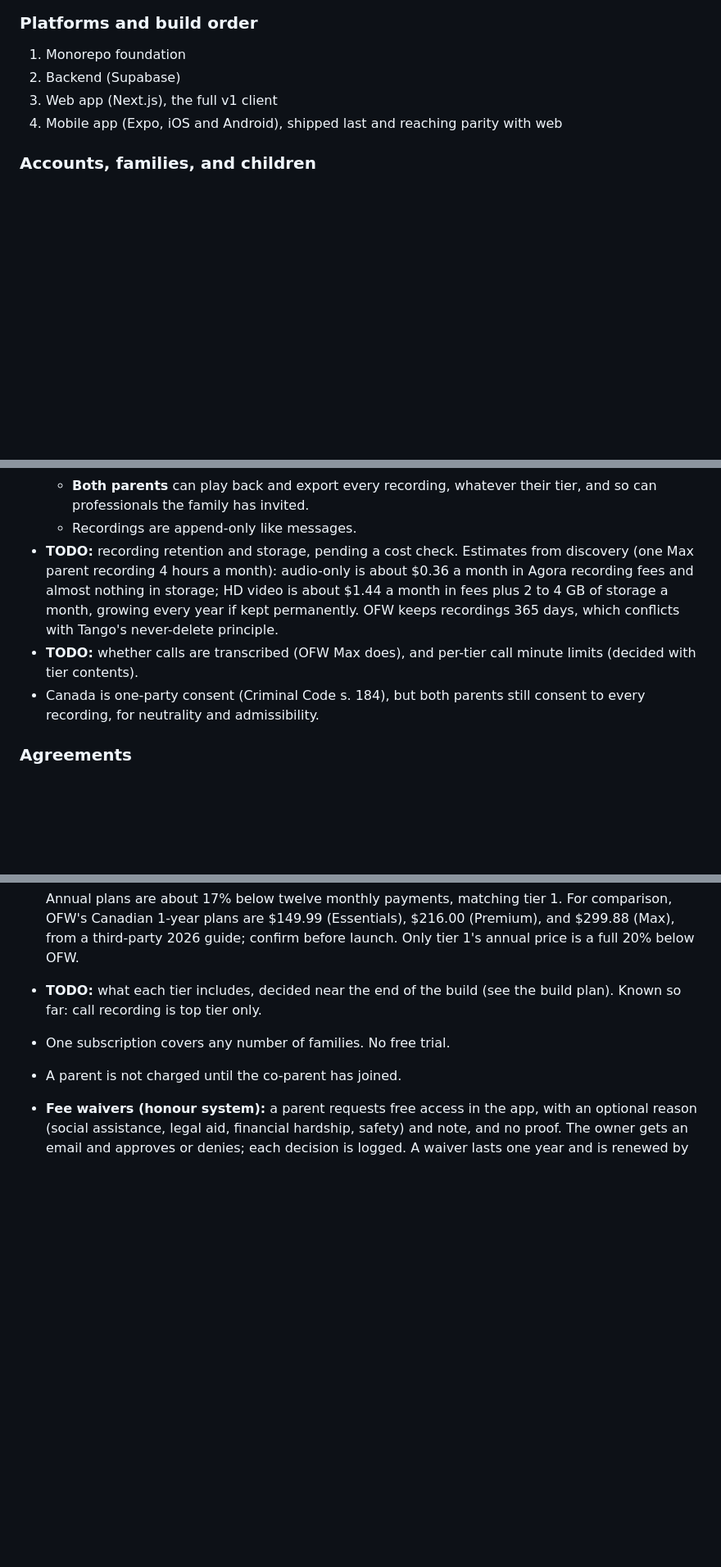
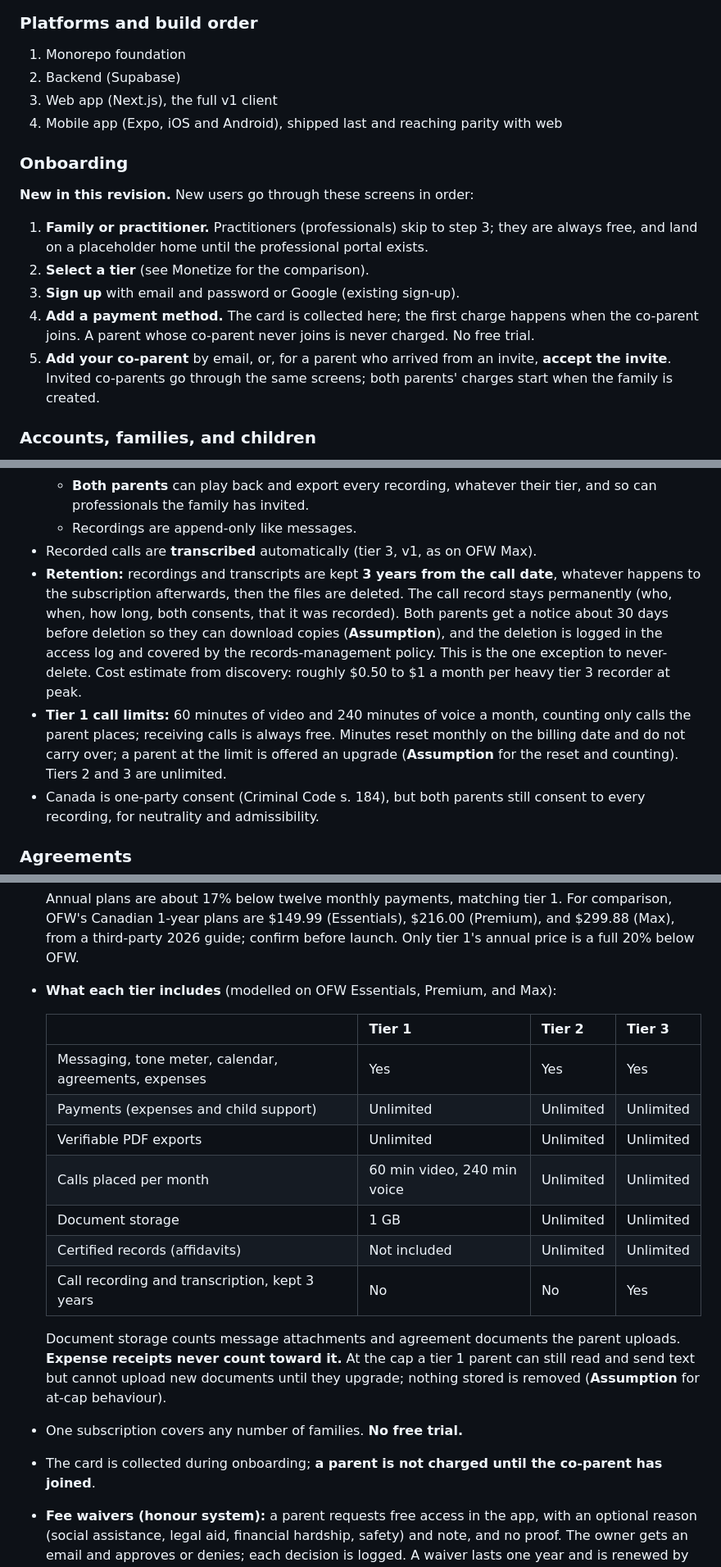
Before and after one commit to JordanNeeb/accordly, a Markdown page: blueprint/project-plan.md, 3 parts joined by grey strips. Shown at 82% size. GitHub-like rendering; blank space fills up the shorter version.

Commit message:
docs: plan onboarding flow and tier contents

```diff
--- a/blueprint/project-plan.md
+++ b/blueprint/project-plan.md
@@ -50,6 +50,22 @@ parents who ask.
 2. Backend (Supabase)
 3. Web app (Next.js), the full v1 client
 4. Mobile app (Expo, iOS and Android), shipped last and reaching parity with web
+
+### Onboarding
+
+**New in this revision.** New users go through these screens in order:
+
+1. **Family or practitioner.** Practitioners (professionals) skip to step 3;
+   they are always free, and land on a placeholder home until the
+   professional portal exists.
+2. **Select a tier** (see Monetize for the comparison).
+3. **Sign up** with email and password or Google (existing sign-up).
+4. **Add a payment method.** The card is collected here; the first charge
+   happens when the co-parent joins. A parent whose co-parent never joins is
+   never charged. No free trial.
+5. **Add your co-parent** by email, or, for a parent who arrived from an
+   invite, **accept the invite**. Invited co-parents go through the same
+   screens; both parents' charges start when the family is created.
 
 ### Accounts, families, and children
 
@@ -137,14 +153,20 @@ conversations instead of one continuous chat per family.
   - **Both parents** can play back and export every recording, whatever their
     tier, and so can professionals the family has invited.
   - Recordings are append-only like messages.
-- **TODO:** recording retention and storage, pending a cost check. Estimates
-  from discovery (one Max parent recording 4 hours a month): audio-only is
-  about $0.36 a month in Agora recording fees and almost nothing in storage;
-  HD video is about $1.44 a month in fees plus 2 to 4 GB of storage a month,
-  growing every year if kept permanently. OFW keeps recordings 365 days, which
-  conflicts with Tango's never-delete principle.
-- **TODO:** whether calls are transcribed (OFW Max does), and per-tier call
-  minute limits (decided with tier contents).
+- Recorded calls are **transcribed** automatically (tier 3, v1, as on OFW Max).
+- **Retention:** recordings and transcripts are kept **3 years from the call
+  date**, whatever happens to the subscription afterwards, then the files are
+  deleted. The call record stays permanently (who, when, how long, both
+  consents, that it was recorded). Both parents get a notice about 30 days
+  before deletion so they can download copies (**Assumption**), and the
+  deletion is logged in the access log and covered by the records-management
+  policy. This is the one exception to never-delete. Cost estimate from
+  discovery: roughly $0.50 to $1 a month per heavy tier 3 recorder at peak.
+- **Tier 1 call limits:** 60 minutes of video and 240 minutes of voice a month,
+  counting only calls the parent places; receiving calls is always free. Minutes
+  reset monthly on the billing date and do not carry over; a parent at the
+  limit is offered an upgrade (**Assumption** for the reset and counting).
+  Tiers 2 and 3 are unlimited.
 - Canada is one-party consent (Criminal Code s. 184), but both parents still
   consent to every recording, for neutrality and admissibility.
 
@@ -378,10 +401,26 @@ Records are never hard-deleted. Account closure and legal retention rules are a
   For comparison, OFW's Canadian 1-year plans are $149.99 (Essentials),
   $216.00 (Premium), and $299.88 (Max), from a third-party 2026 guide; confirm
   before launch. Only tier 1's annual price is a full 20% below OFW.
-- **TODO:** what each tier includes, decided near the end of the build (see the
-  build plan). Known so far: call recording is top tier only.
-- One subscription covers any number of families. No free trial.
-- A parent is not charged until the co-parent has joined.
+- **What each tier includes** (modelled on OFW Essentials, Premium, and Max):
+
+  | | Tier 1 | Tier 2 | Tier 3 |
+  |---|---|---|---|
+  | Messaging, tone meter, calendar, agreements, expenses | Yes | Yes | Yes |
+  | Payments (expenses and child support) | Unlimited | Unlimited | Unlimited |
+  | Verifiable PDF exports | Unlimited | Unlimited | Unlimited |
+  | Calls placed per month | 60 min video, 240 min voice | Unlimited | Unlimited |
+  | Document storage | 1 GB | Unlimited | Unlimited |
+  | Certified records (affidavits) | Not included | Unlimited | Unlimited |
+  | Call recording and transcription, kept 3 years | No | No | Yes |
+
+  Document storage counts message attachments and agreement documents the
+  parent uploads. **Expense receipts never count toward it.** At the cap a
+  tier 1 parent can still read and send text but cannot upload new documents
+  until they upgrade; nothing stored is removed (**Assumption** for at-cap
+  behaviour).
+- One subscription covers any number of families. **No free trial.**
+- The card is collected during onboarding; **a parent is not charged until the
+  co-parent has joined**.
 - **Fee waivers (honour system):** a parent requests free access in the app,
   with an optional reason (social assistance, legal aid, financial hardship,
   safety) and note, and no proof. The owner gets an email and approves or
```
Also changed, not shown: other parts of blueprint/project-plan.md (+6 -5 lines), blueprint/build-plan.md (+8 -11 lines), blueprint/context/project-overview.md (+31 -22 lines).
